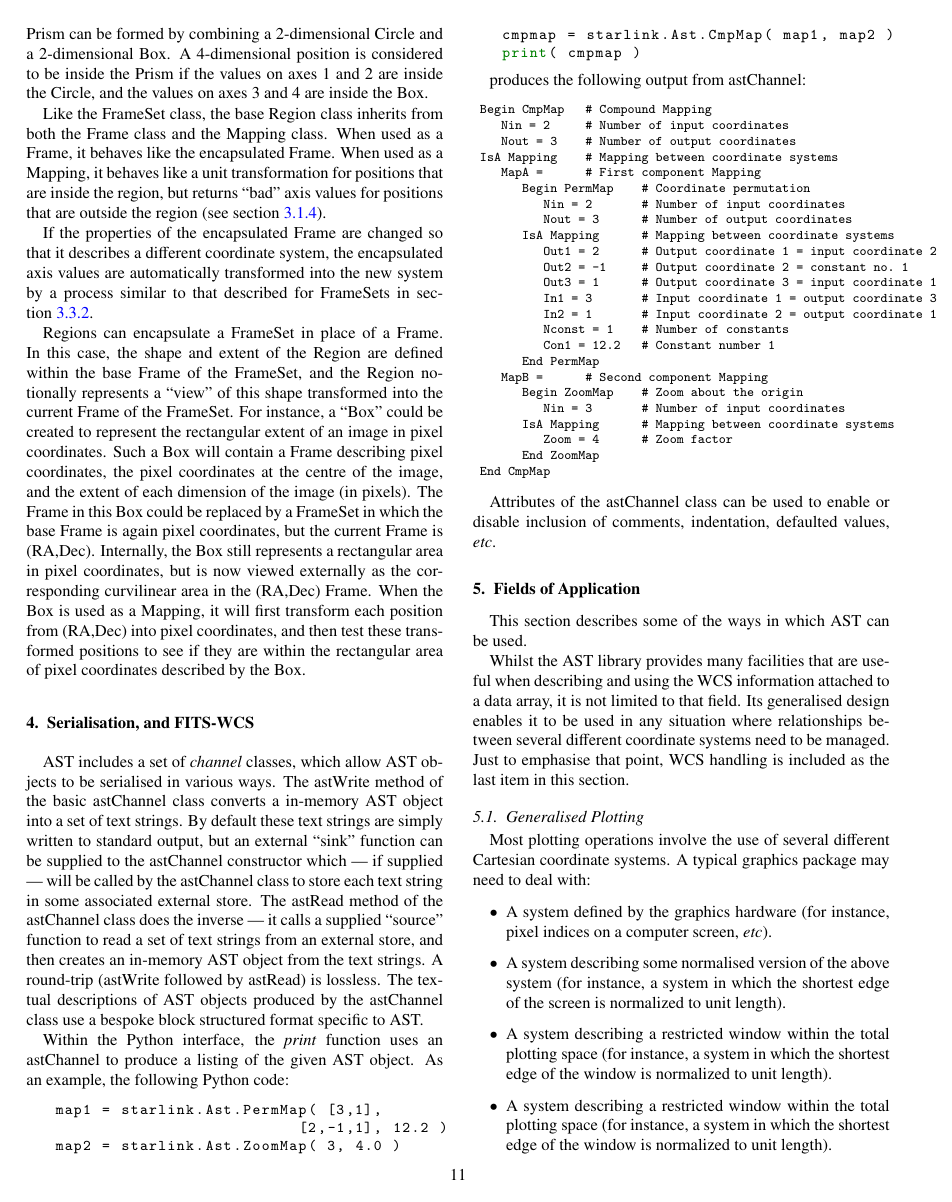
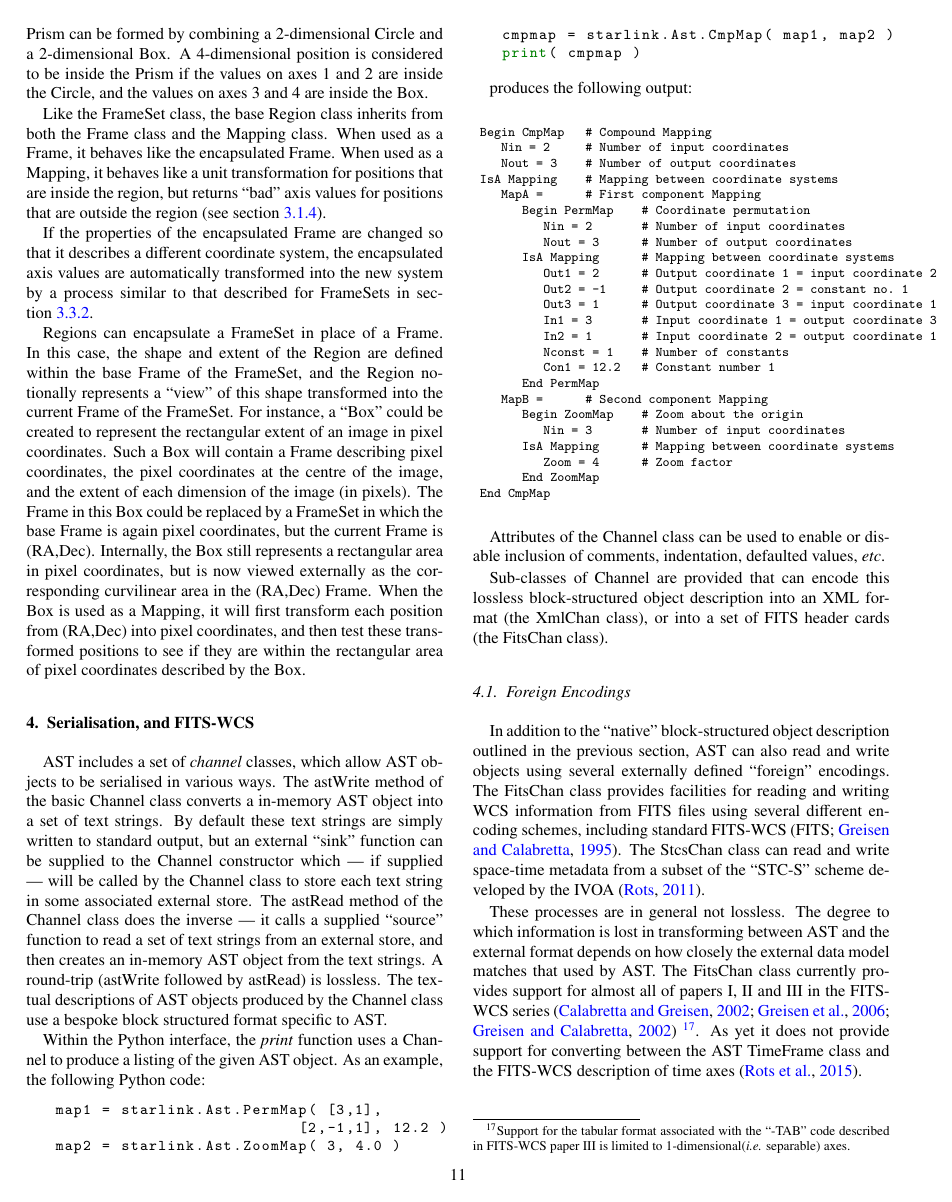
Before and after one commit to dsberry/acast, a LaTeX paper (acast.tex): page 11 of 17. Compiled offline with pdfLaTeX.

Commit message:
More work on serialisations - must be close now...

```diff
--- a/acast.tex
+++ b/acast.tex
@@ -1275,20 +1275,20 @@ coordinates described by the Box.
 
 \section{Serialisation, and FITS-WCS}
 AST includes a set of \emph{channel} classes, which allow AST objects to
-be serialised in various ways. The astWrite method of the basic astChannel
+be serialised in various ways. The astWrite method of the basic Channel
 class converts a in-memory AST object into a set of text strings. By default
 these text strings are simply written to standard output, but an external
-``sink'' function can be supplied to the astChannel constructor which --- if
-supplied --- will be called by the astChannel class to store each text
+``sink'' function can be supplied to the Channel constructor which --- if
+supplied --- will be called by the Channel class to store each text
 string in some associated external store. The astRead method of the
-astChannel class does the inverse --- it calls a supplied ``source''
+Channel class does the inverse --- it calls a supplied ``source''
 function to read a set of text strings from an external store, and then
 creates an in-memory AST object from the text strings. A round-trip
 (astWrite followed by astRead) is lossless. The textual descriptions of
-AST objects produced by the astChannel class use a bespoke block structured
+AST objects produced by the Channel class use a bespoke block structured
 format specific to AST.
 
-Within the Python interface, the \emph{print} function uses an astChannel
+Within the Python interface, the \emph{print} function uses a Channel
 to produce a listing of the given AST object. As an example, the
 following Python code:
 
@@ -1300,7 +1300,7 @@ following Python code:
    print( cmpmap )
 \end{lstlisting}
 
-produces the following output from astChannel:
+produces the following output:
 
 \footnotesize
 \begin{verbatim}
@@ -1331,19 +1331,34 @@ produces the following output from astChannel:
 \end{verbatim}
 \normalsize
 
-Attributes of the astChannel class can be used to enable or disable
+Attributes of the Channel class can be used to enable or disable
 inclusion of comments, indentation, defaulted values, \emph{etc}.
 
-
-
-
-
-
-
-
-
-
-
+Sub-classes of Channel are provided that can encode this lossless
+block-structured object description into an XML format (the XmlChan
+class), or into a set of FITS header cards (the FitsChan class).
+
+\subsection{Foreign Encodings}
+
+In addition to the ``native'' block-structured object description
+outlined in the previous section, AST can also read and write objects
+using several externally defined ``foreign'' encodings. The FitsChan
+class provides facilities for reading and writing WCS information from
+FITS files using several different encoding schemes, including standard
+FITS-WCS \citep[FITS;][]{1995ASPC...77..233G}. The StcsChan
+class can read and write space-time metadata from a subset of the
+``STC-S'' scheme developed by the IVOA \citep{STC}.
+
+These processes are in general not lossless. The degree to which
+information is lost in transforming between AST and the external format
+depends on how closely the external data model matches that used by AST.
+The FitsChan class currently provides support for almost all of papers I,
+II and III in the FITS-WCS series \citep{FITSWCSI,FITSWCSII,FITSWCSIII}
+\footnote{Support for the tabular format associated with the ``-TAB'' code
+described in FITS-WCS paper III is limited to 1-dimensional(\emph{i.e.}
+separable) axes.}. As yet it does not provide support for converting
+between the AST TimeFrame class and the FITS-WCS description of time
+axes \citep{FITSWCSIV}.
 
 \section{Fields of Application}
 This section describes some of the ways in which AST can be used.
```
Also changed, not shown: acast.bib (+61 -0 lines), acast.pdf, acast.tex (8 more changed lines).
